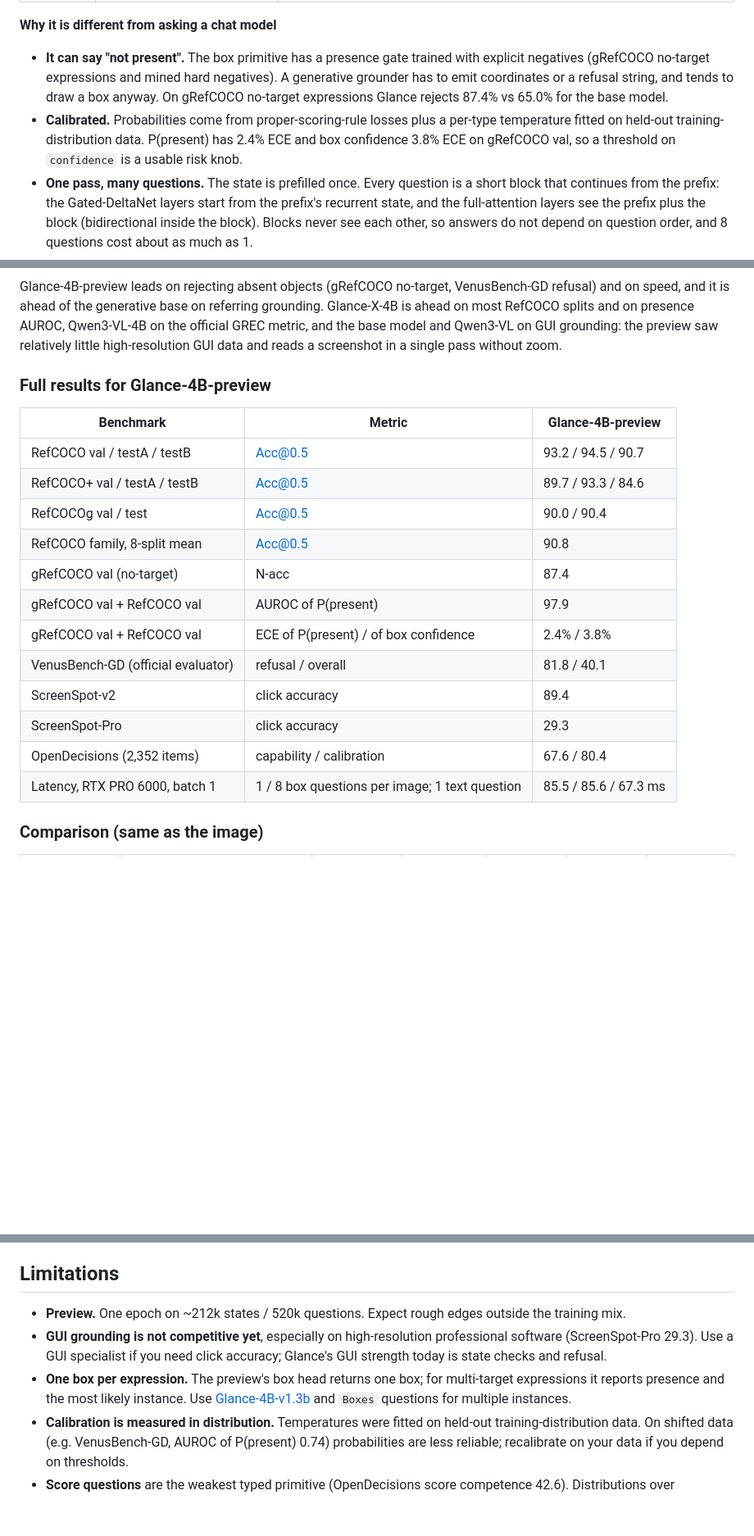
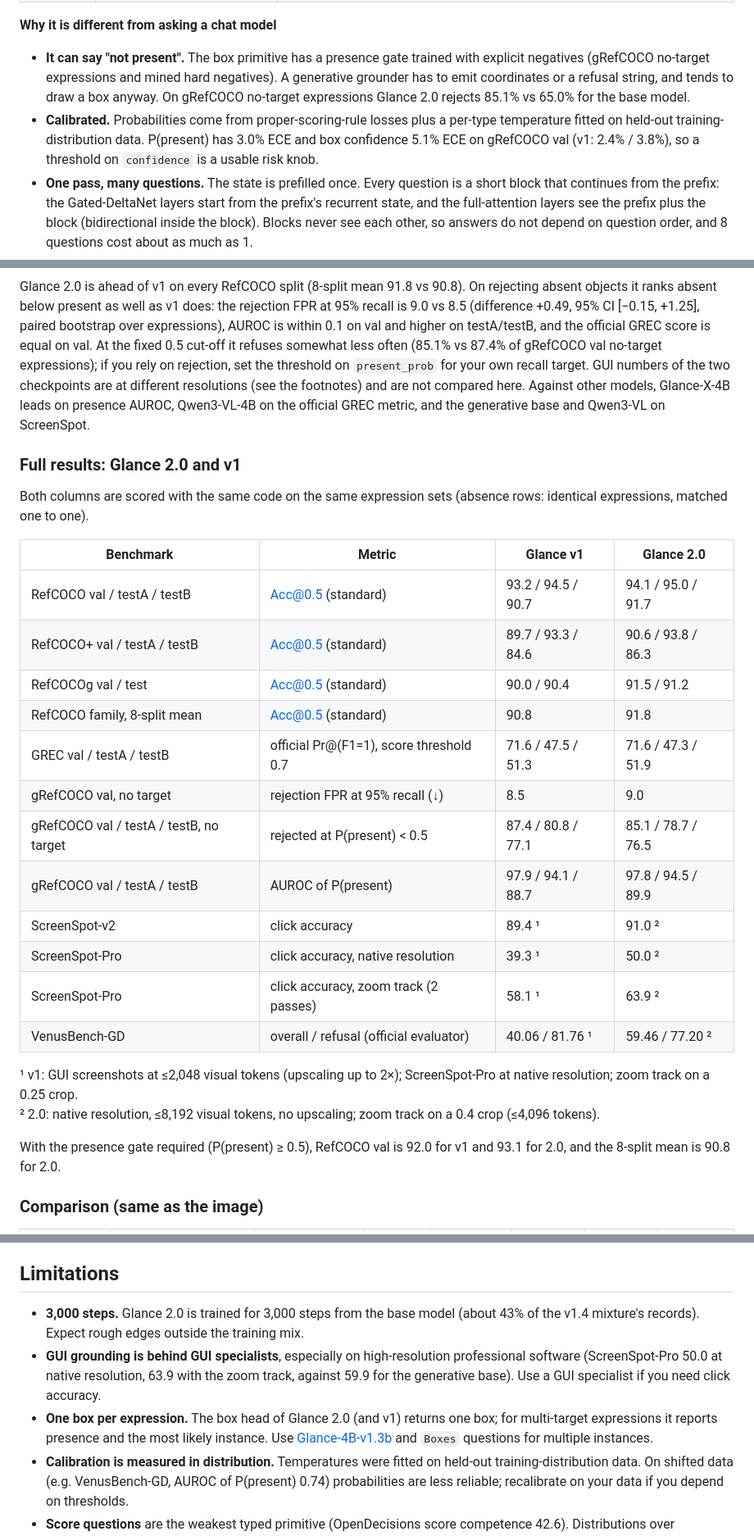
Before and after one commit to Vision-Decision/Glance, a Markdown page: README.md, 3 parts joined by grey strips. Shown at 82% size. Rendered like a GitHub page; blank space fills up the shorter version.

Commit message:
Glance 2.0: benchmark table regenerated from raw results (2.0 vs v1 and public baselines), README and CHANGELOG
Co-Authored-By: Claude Opus 5.5 <noreply@anthropic.com>

```diff
--- a/README.md
+++ b/README.md
@@ -54,9 +54,9 @@ list of typed questions; it returns a probability distribution per question:
 
 - **It can say "not present".** The box primitive has a presence gate trained with explicit negatives (gRefCOCO
   no-target expressions and mined hard negatives). A generative grounder has to emit coordinates or a refusal string,
-  and tends to draw a box anyway. On gRefCOCO no-target expressions Glance rejects 87.4% vs 65.0% for the base model.
+  and tends to draw a box anyway. On gRefCOCO no-target expressions Glance 2.0 rejects 85.1% vs 65.0% for the base model.
 - **Calibrated.** Probabilities come from proper-scoring-rule losses plus a per-type temperature fitted on held-out
-  training-distribution data. P(present) has 2.4% ECE and box confidence 3.8% ECE on gRefCOCO val, so a threshold
+  training-distribution data. P(present) has 3.0% ECE and box confidence 5.1% ECE on gRefCOCO val (v1: 2.4% / 3.8%), so a threshold
   on `confidence` is a usable risk knob.
 - **One pass, many questions.** The state is prefilled once. Every question is a short block that continues from
   the prefix: the Gated-DeltaNet layers start from the prefix's recurrent state, and the full-attention layers see
@@ -174,27 +174,37 @@ rs = m.ask("assets/examples/vegetables.jpg", [
 `python scripts/bench_table.py scripts/benchmark_table.json assets/benchmark-table`. Every cell's source:
 [docs/benchmark_sources.md](docs/benchmark_sources.md).</sub>
 
-Glance-4B-preview leads on rejecting absent objects (gRefCOCO no-target, VenusBench-GD refusal) and on speed, and
-it is ahead of the generative base on referring grounding. Glance-X-4B is ahead on most RefCOCO splits and on
-presence AUROC, Qwen3-VL-4B on the official GREC metric, and the base model and Qwen3-VL on GUI grounding: the
-preview saw relatively little high-resolution GUI data and reads a screenshot in a single pass without zoom.
+Glance 2.0 is ahead of v1 on every RefCOCO split (8-split mean 91.8 vs 90.8). On rejecting absent objects it ranks absent below
+present as well as v1 does: the rejection FPR at 95% recall is 9.0 vs 8.5 (difference +0.49, 95% CI [−0.15, +1.25],
+paired bootstrap over expressions), AUROC is within 0.1 on val and higher on testA/testB, and the official GREC score
+is equal on val. At the fixed 0.5 cut-off it refuses somewhat less often (85.1% vs 87.4% of gRefCOCO val no-target
+expressions); if you rely on rejection, set the threshold on `present_prob` for your own recall target. GUI numbers of the two checkpoints are at different resolutions (see the footnotes) and are not compared here. Against other
+models, Glance-X-4B leads on presence AUROC, Qwen3-VL-4B on the official GREC metric, and the generative base and
+Qwen3-VL on ScreenSpot.
 
-### Full results for Glance-4B-preview
+### Full results: Glance 2.0 and v1
 
-| Benchmark | Metric | Glance-4B-preview |
-|---|---|---|
-| RefCOCO val / testA / testB | Acc@0.5 | 93.2 / 94.5 / 90.7 |
-| RefCOCO+ val / testA / testB | Acc@0.5 | 89.7 / 93.3 / 84.6 |
-| RefCOCOg val / test | Acc@0.5 | 90.0 / 90.4 |
-| RefCOCO family, 8-split mean | Acc@0.5 | 90.8 |
-| gRefCOCO val (no-target) | N-acc | 87.4 |
-| gRefCOCO val + RefCOCO val | AUROC of P(present) | 97.9 |
-| gRefCOCO val + RefCOCO val | ECE of P(present) / of box confidence | 2.4% / 3.8% |
-| VenusBench-GD (official evaluator) | refusal / overall | 81.8 / 40.1 |
-| ScreenSpot-v2 | click accuracy | 89.4 |
-| ScreenSpot-Pro | click accuracy | 29.3 |
-| OpenDecisions (2,352 items) | capability / calibration | 67.6 / 80.4 |
-| Latency, RTX PRO 6000, batch 1 | 1 / 8 box questions per image; 1 text question | 85.5 / 85.6 / 67.3 ms |
+Both columns are scored with the same code on the same expression sets (absence rows: identical expressions, matched one to one).
+
+| Benchmark | Metric | Glance v1 | **Glance 2.0** |
+|---|---|---|---|
+| RefCOCO val / testA / testB | Acc@0.5 (standard) | 93.2 / 94.5 / 90.7 | 94.1 / 95.0 / 91.7 |
+| RefCOCO+ val / testA / testB | Acc@0.5 (standard) | 89.7 / 93.3 / 84.6 | 90.6 / 93.8 / 86.3 |
+| RefCOCOg val / test | Acc@0.5 (standard) | 90.0 / 90.4 | 91.5 / 91.2 |
+| RefCOCO family, 8-split mean | Acc@0.5 (standard) | 90.8 | 91.8 |
+| GREC val / testA / testB | official Pr@(F1=1), score threshold 0.7 | 71.6 / 47.5 / 51.3 | 71.6 / 47.3 / 51.9 |
+| gRefCOCO val, no target | rejection FPR at 95% recall (↓) | 8.5 | 9.0 |
+| gRefCOCO val / testA / testB, no target | rejected at P(present) < 0.5 | 87.4 / 80.8 / 77.1 | 85.1 / 78.7 / 76.5 |
+| gRefCOCO val / testA / testB | AUROC of P(present) | 97.9 / 94.1 / 88.7 | 97.8 / 94.5 / 89.9 |
+| ScreenSpot-v2 | click accuracy | 89.4 ¹ | 91.0 ² |
+| ScreenSpot-Pro | click accuracy, native resolution | 39.3 ¹ | 50.0 ² |
+| ScreenSpot-Pro | click accuracy, zoom track (2 passes) | 58.1 ¹ | 63.9 ² |
+| VenusBench-GD | overall / refusal (official evaluator) | 40.06 / 81.76 ¹ | 59.46 / 77.20 ² |
+
+¹ v1: GUI screenshots at ≤2,048 visual tokens (upscaling up to 2×); ScreenSpot-Pro at native resolution; zoom track on a 0.25 crop.
+² 2.0: native resolution, ≤8,192 visual tokens, no upscaling; zoom track on a 0.4 crop (≤4,096 tokens).
+
+With the presence gate required (P(present) ≥ 0.5), RefCOCO val is 92.0 for v1 and 93.1 for 2.0, and the 8-split mean is 90.8 for 2.0.
 
 ### Comparison (same as the image)
 
@@ -330,10 +356,11 @@ base model, about 400 COCO images and 100 screenshots).
 
 ## Limitations
 
-- **Preview.** One epoch on ~212k states / 520k questions. Expect rough edges outside the training mix.
-- **GUI grounding is not competitive yet**, especially on high-resolution professional software (ScreenSpot-Pro
-  29.3). Use a GUI specialist if you need click accuracy; Glance's GUI strength today is state checks and refusal.
-- **One box per expression.** The preview's box head returns one box; for multi-target expressions it reports presence
+- **3,000 steps.** Glance 2.0 is trained for 3,000 steps from the base model (about 43% of the v1.4 mixture's records). Expect rough edges outside the training mix.
+- **GUI grounding is behind GUI specialists**, especially on high-resolution professional software (ScreenSpot-Pro
+  50.0 at native resolution, 63.9 with the zoom track, against 59.9 for the generative base). Use a GUI specialist if
+  you need click accuracy.
+- **One box per expression.** The box head of Glance 2.0 (and v1) returns one box; for multi-target expressions it reports presence
   and the most likely instance. Use [Glance-4B-v1.3b](https://huggingface.co/Vision-Decision/Glance-4B-v1.3b) and
   `Boxes` questions for multiple instances.
 - **Calibration is measured in distribution.** Temperatures were fitted on held-out training-distribution data. On
```
Also changed, not shown: other parts of README.md (+56 -40 lines), CHANGELOG.md (+13 -0 lines), docs/benchmark_sources.md (+12 -0 lines), assets/benchmark-table-dark.png, assets/benchmark-table-light.png, 4 other files.
